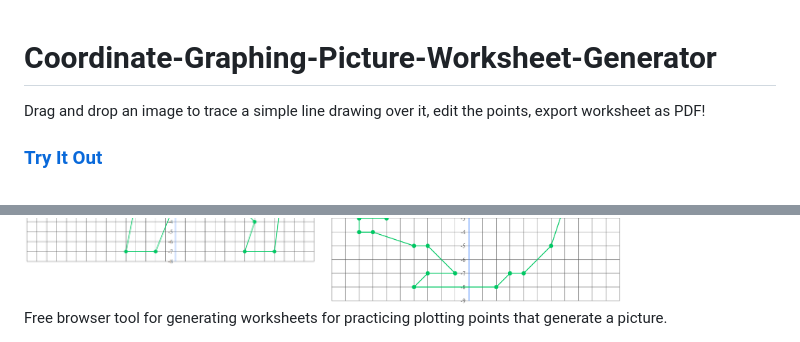
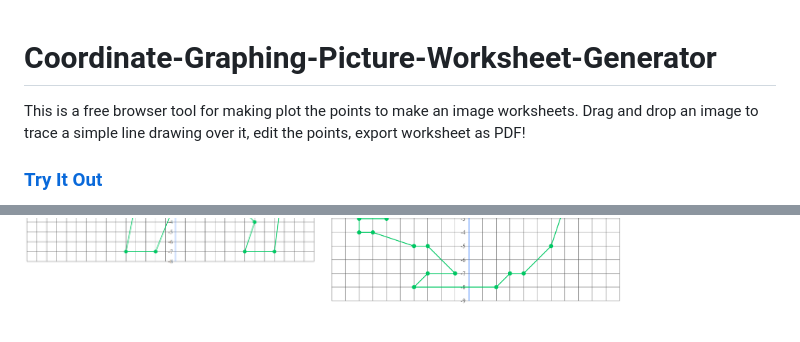
Before and after one commit to camelCaseSensitive/Coordinate-Graphing-Picture-Worksheet-Generator, a Markdown page: README.md, 2 parts joined by grey strips. Drawn GitHub-style.

```diff
--- a/README.md
+++ b/README.md
@@ -1,4 +1,5 @@
 # Coordinate-Graphing-Picture-Worksheet-Generator
+This is a free browser tool for making plot the points to make an image worksheets.
 Drag and drop an image to trace a simple line drawing over it, edit the points, export worksheet as PDF!
 
 ### [Try It Out](https://camelcasesensitive.github.io/Coordinate-Graphing-Picture-Worksheet-Generator/)
@@ -84,7 +85,3 @@ Drag and drop an image to trace a simple line drawing over it, edit the points,
   </a>
 
 </div>
-
-
-
-Free browser tool for generating worksheets for practicing plotting points that generate a picture.
```
Also changed, not shown: other parts of README.md (+1 -1 lines).
